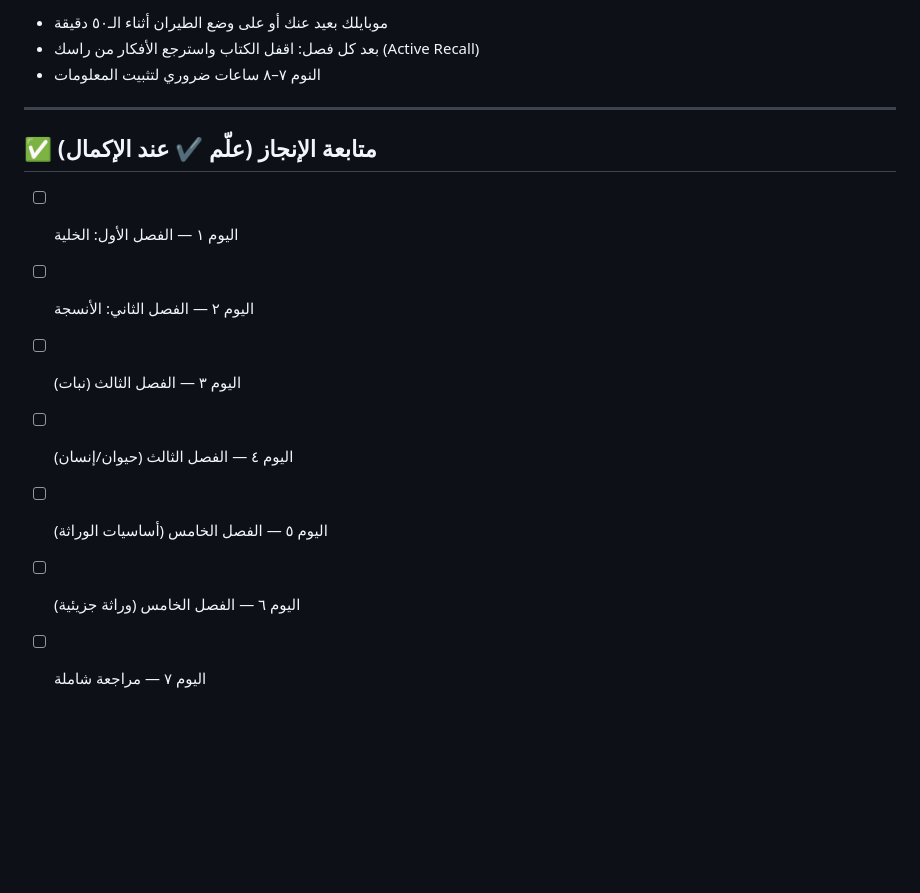
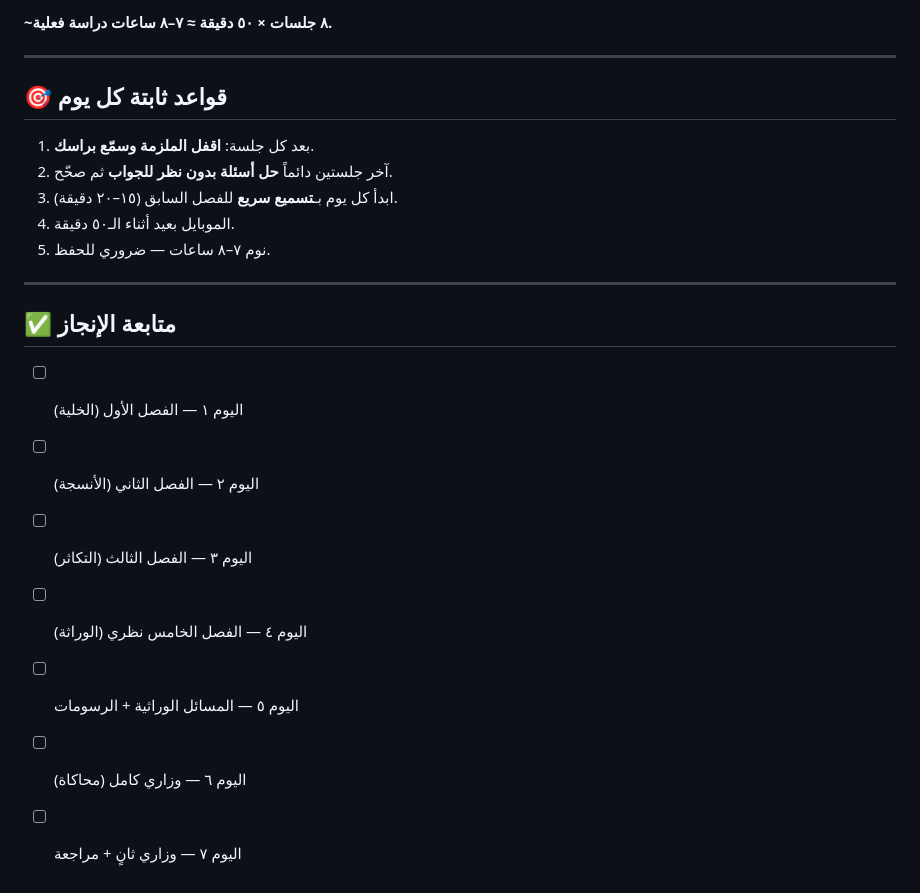
Before and after one commit to mohammedwissam799-png/double-up-privacy, a Markdown page: study-biology/جدول_المذاكرة.md, the part around one of its changes. GitHub-like rendering; blank space fills up the shorter version.

````diff
--- a/study-biology/جدول_المذاكرة.md
+++ b/study-biology/جدول_المذاكرة.md
@@ -74,15 +48,22 @@
 ```
-- موبايلك بعيد عنك أو على وضع الطيران أثناء الـ٥٠ دقيقة
-- بعد كل فصل: اقفل الكتاب واسترجع الأفكار من راسك (Active Recall)
-- النوم ٧–٨ ساعات ضروري لتثبيت المعلومات
+**~٨ جلسات × ٥٠ دقيقة ≈ ٧–٨ ساعات دراسة فعلية.**
 
 ---
 
-## ✅ متابعة الإنجاز (علّم ✔ عند الإكمال)
-- [ ] اليوم ١ — الفصل الأول: الخلية
-- [ ] اليوم ٢ — الفصل الثاني: الأنسجة
-- [ ] اليوم ٣ — الفصل الثالث (نبات)
-- [ ] اليوم ٤ — الفصل الثالث (حيوان/إنسان)
-- [ ] اليوم ٥ — الفصل الخامس (أساسيات الوراثة)
-- [ ] اليوم ٦ — الفصل الخامس (وراثة جزيئية)
-- [ ] اليوم ٧ — مراجعة شاملة
+## 🎯 قواعد ثابتة كل يوم
+1. بعد كل جلسة: **اقفل الملزمة وسمّع براسك**.
+2. آخر جلستين دائماً **حل أسئلة بدون نظر للجواب** ثم صحّح.
+3. ابدأ كل يوم بـ**تسميع سريع** للفصل السابق (١٥–٢٠ دقيقة).
+4. الموبايل بعيد أثناء الـ٥٠ دقيقة.
+5. نوم ٧–٨ ساعات — ضروري للحفظ.
+
+---
+
+## ✅ متابعة الإنجاز
+- [ ] اليوم ١ — الفصل الأول (الخلية)
+- [ ] اليوم ٢ — الفصل الثاني (الأنسجة)
+- [ ] اليوم ٣ — الفصل الثالث (التكاثر)
+- [ ] اليوم ٤ — الفصل الخامس نظري (الوراثة)
+- [ ] اليوم ٥ — المسائل الوراثية + الرسومات
+- [ ] اليوم ٦ — وزاري كامل (محاكاة)
+- [ ] اليوم ٧ — وزاري ثانٍ + مراجعة
````
Also changed, not shown: other parts of study-biology/جدول_المذاكرة.md (+32 -58 lines).
